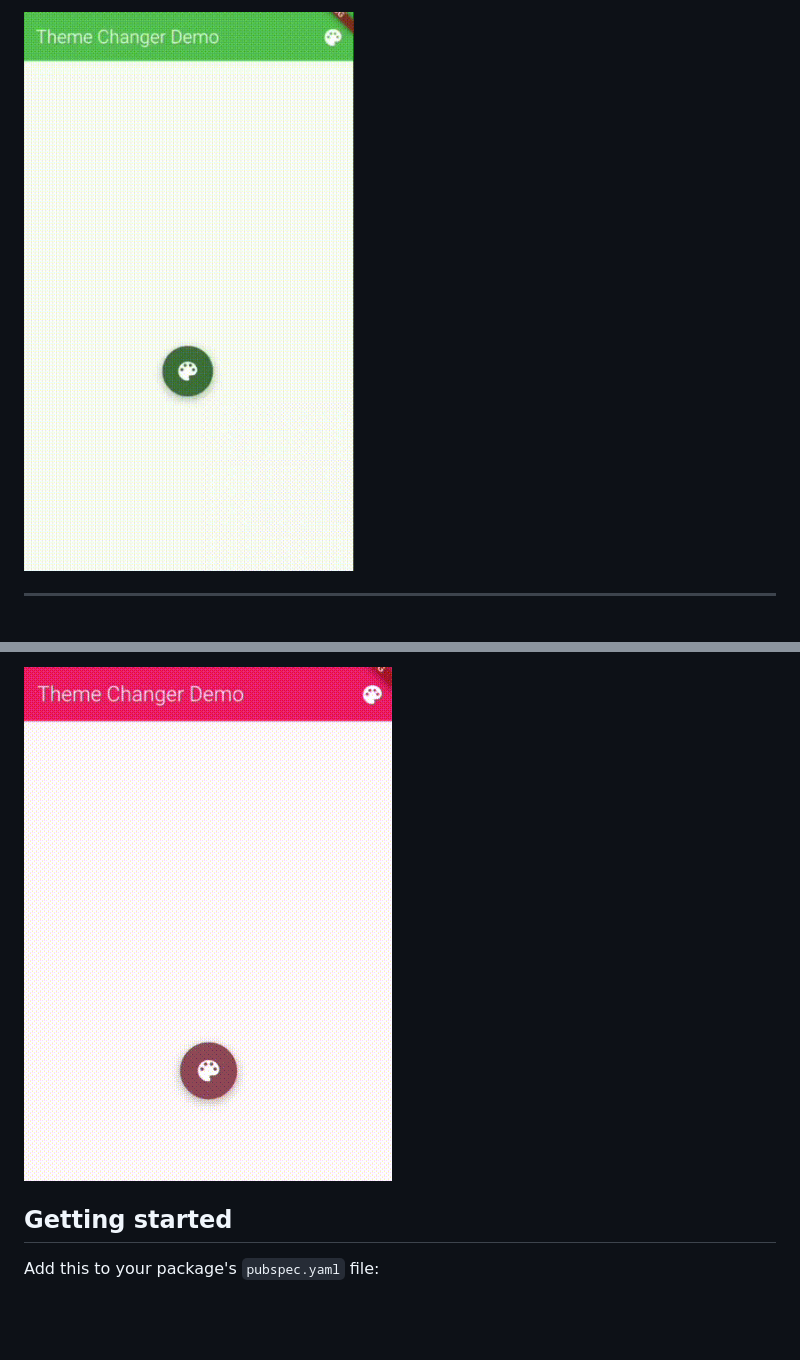
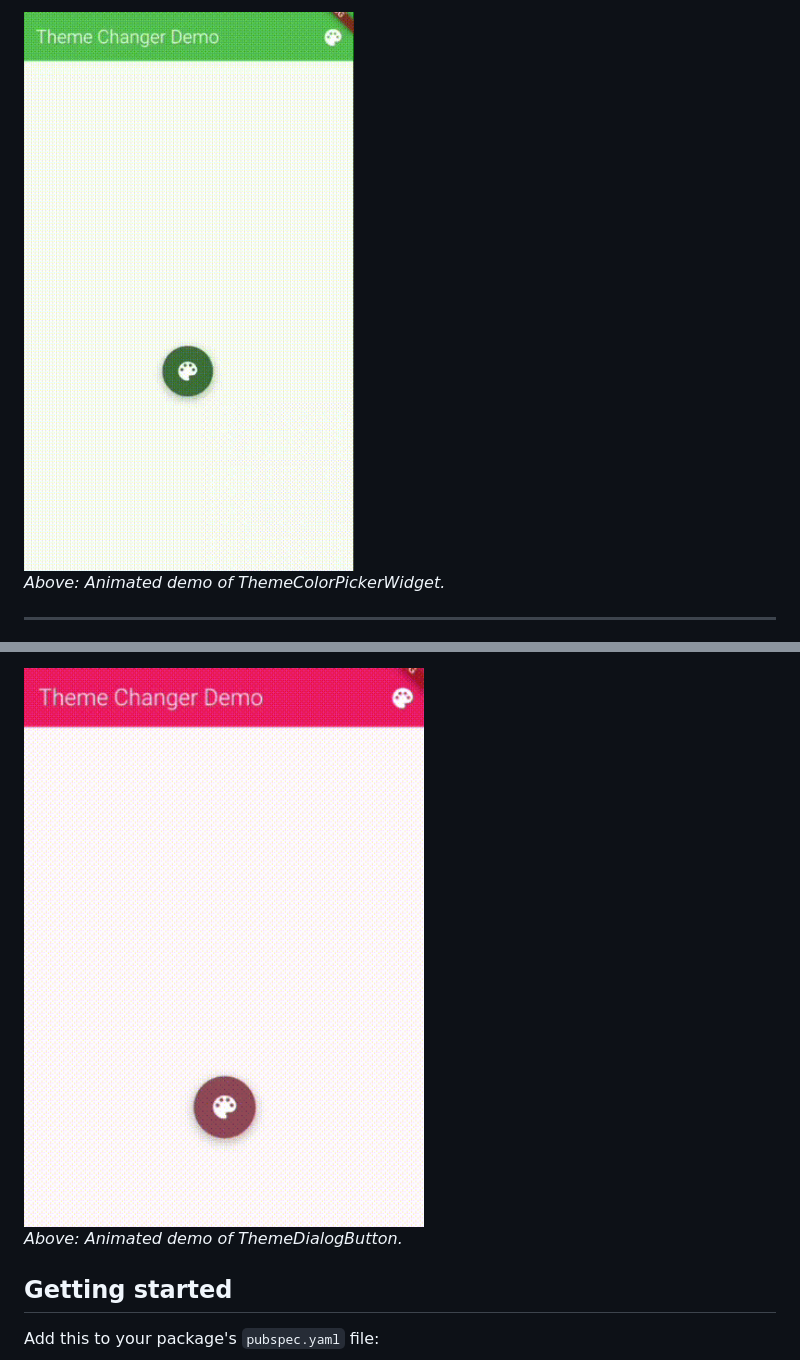
Before and after one commit to erfanalizada/flutter_theme_changer_erfan, a Markdown page: README.md, 2 parts joined by grey strips. GitHub-like rendering; blank space fills up the shorter version.

Commit message:
adjusted gif sizes

```diff
--- a/README.md
+++ b/README.md
@@ -19,5 +19,7 @@ It provides both a **full theme changer wrapper** and **two beautiful theme pick
 
-![ThemeColorPickerWidget](https://raw.githubusercontent.com/erfanalizada/flutter_theme_changer_erfan/main/ThemeColorPickerWidget.gif)
+<img src="https://raw.githubusercontent.com/erfanalizada/flutter_theme_changer_erfan/main/ThemeColorPickerWidget.gif" width="400"/>
+
+<p><i>Above: Animated demo of ThemeColorPickerWidget.</i></p>
 
 ---
 
@@ -25,5 +27,8 @@ It provides both a **full theme changer wrapper** and **two beautiful theme pick
 
-![ThemeDialogButton](https://raw.githubusercontent.com/erfanalizada/flutter_theme_changer_erfan/main/ThemeDialogButton.gif)
+<img src="https://raw.githubusercontent.com/erfanalizada/flutter_theme_changer_erfan/main/ThemeDialogButton.gif" width="400"/>
+
+<p><i>Above: Animated demo of ThemeDialogButton.</i></p>
+
 
 
 
```
Also changed, not shown: other parts of README.md (+2 -2 lines).
